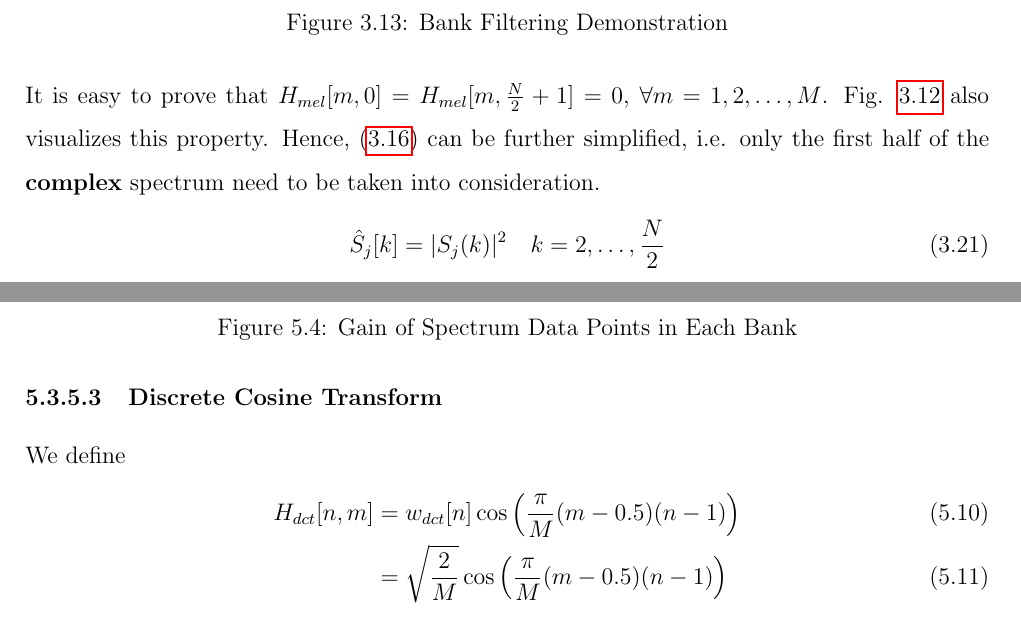
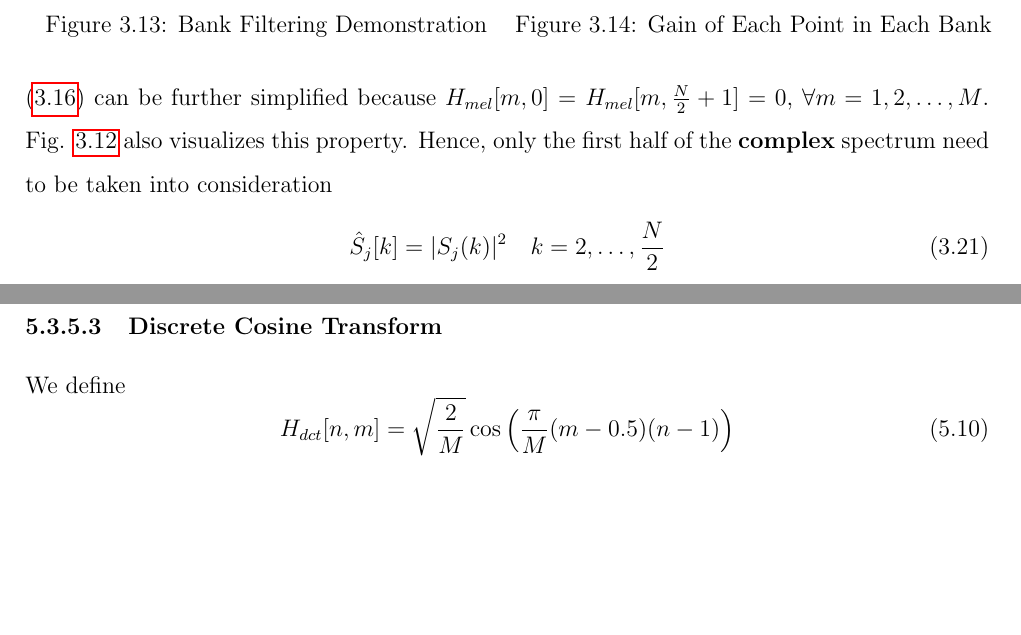
Before and after one commit to leeang/Signal-Processing-Toolbox, a LaTeX thesis (final report/report.tex, which reads final report/chapter/DSP.tex, final report/chapter/feature-extraction-2.tex): two parts of pages 17 and 28 of 39, joined at a grey line, cut at the place of the change, the shorter picture padded with empty space. Compiled offline with pdfLaTeX.

Commit message:
update mel filter

```diff
--- a/final report/chapter/DSP.tex
+++ b/final report/chapter/DSP.tex
@@ -302,17 +299,12 @@ Once the spectrum is obtained, we invoke \texttt{cabs\_fr32()} function to compu
-\caption{Gain of Spectrum Data Points in Each Bank}
-\label{mel_filter_bank_gain}
-\end{figure}
-
 %--------------------------------------------
 
 \subsubsection{Discrete Cosine Transform}
 
 We define
-\begin{align}
+\begin{equation}
 \label{eq:dct-coef}
-H_{dct}[n, m] &= w_{dct}[n] \cos \left( \frac{\pi}{M} (m - 0.5) (n-1) \right)\\
-&= \sqrt{\frac{2}{M}} \cos \left( \frac{\pi}{M} (m - 0.5) (n-1) \right)
-\end{align}
+H_{dct}[n, m] = \sqrt{\frac{2}{M}} \cos \left( \frac{\pi}{M} (m - 0.5) (n-1) \right)
+\end{equation}
 where $n = 1, 2, \dots, F$ and $m = 1, 2, \dots, M$.\\
 
 Thereby, (\ref{eq:dct}) becomes
--- a/final report/chapter/feature-extraction-2.tex
+++ b/final report/chapter/feature-extraction-2.tex
@@ -372,6 +377,9 @@ Fig. \ref{bank_filter_demostration} depicts the process to compute $X_j[m]$ of b
+\caption{Gain of Each Point in Each Bank}
+\label{mel_filter_bank_gain}
+\end{minipage}
 \end{figure}
 
-It is easy to prove that $H_{mel}[m, 0]$ = $H_{mel}[m, \frac{N}{2}+1] = 0$, $\forall m = 1, 2, \dots, M$. Fig. \ref{mel_triangle} also visualizes this property. Hence, (\ref{eq:power-spectrum}) can be further simplified, i.e. only the first half of the \textbf{complex} spectrum need to be taken into consideration.
+(\ref{eq:power-spectrum}) can be further simplified because $H_{mel}[m, 0]$ = $H_{mel}[m, \frac{N}{2}+1] = 0$, $\forall m = 1, 2, \dots, M$. Fig. \ref{mel_triangle} also visualizes this property. Hence, only the first half of the \textbf{complex} spectrum need to be taken into consideration
 \begin{equation}
 \hat{S}_j[k] = |S_j(k)|^2 \quad k = 2, \dots, \frac{N}{2}
 \end{equation}
```
Also changed, not shown: final report/chapter/DSP.tex (3 more changed lines), final report/chapter/feature-extraction-2.tex (7 more changed lines).
